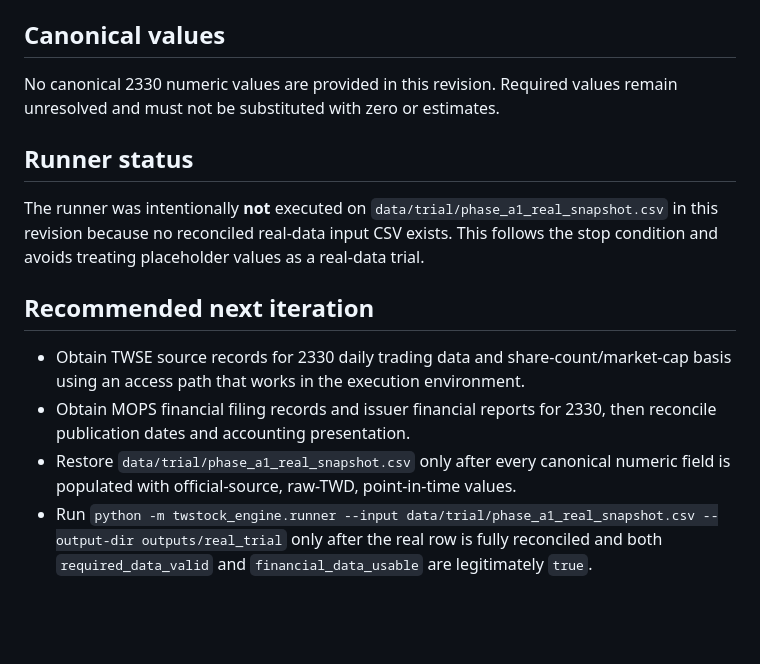
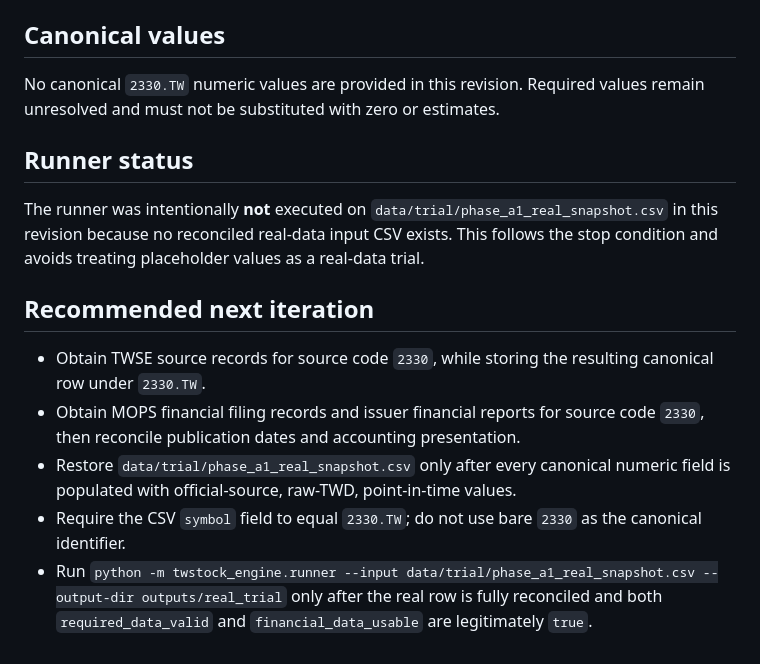
Before and after one commit to TechTWC/TWstock, a Markdown page: data/trial/phase_a1_real_snapshot_sources.md, the part around one of its changes. GitHub-like rendering; blank space fills up the shorter version.

```diff
--- a/data/trial/phase_a1_real_snapshot_sources.md
+++ b/data/trial/phase_a1_real_snapshot_sources.md
@@ -86,7 +92,7 @@ A usable 2330 row still requires the following official-source reconciliation be
 
 ## Canonical values
 
-No canonical 2330 numeric values are provided in this revision. Required values remain unresolved and must not be substituted with zero or estimates.
+No canonical `2330.TW` numeric values are provided in this revision. Required values remain unresolved and must not be substituted with zero or estimates.
 
 ## Runner status
 
@@ -94,7 +100,8 @@ The runner was intentionally **not** executed on `data/trial/phase_a1_real_snaps
 
 ## Recommended next iteration
 
-- Obtain TWSE source records for 2330 daily trading data and share-count/market-cap basis using an access path that works in the execution environment.
-- Obtain MOPS financial filing records and issuer financial reports for 2330, then reconcile publication dates and accounting presentation.
+- Obtain TWSE source records for source code `2330`, while storing the resulting canonical row under `2330.TW`.
+- Obtain MOPS financial filing records and issuer financial reports for source code `2330`, then reconcile publication dates and accounting presentation.
 - Restore `data/trial/phase_a1_real_snapshot.csv` only after every canonical numeric field is populated with official-source, raw-TWD, point-in-time values.
+- Require the CSV `symbol` field to equal `2330.TW`; do not use bare `2330` as the canonical identifier.
 - Run `python -m twstock_engine.runner --input data/trial/phase_a1_real_snapshot.csv --output-dir outputs/real_trial` only after the real row is fully reconciled and both `required_data_valid` and `financial_data_usable` are legitimately `true`.
```
Also changed, not shown: other parts of data/trial/phase_a1_real_snapshot_sources.md (+16 -10 lines).
